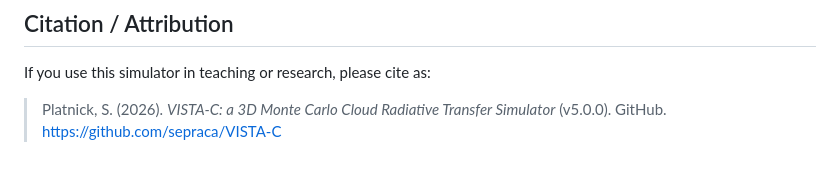
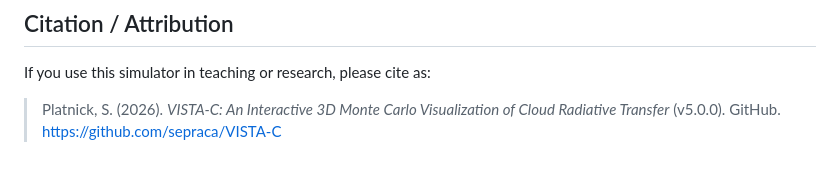
Before and after one commit to sepraca/VISTA-C, a Markdown page: README.md, the part around the change. GitHub-like rendering.

Commit message:
updated citation in README

```diff
--- a/README.md
+++ b/README.md
@@ -313,4 +313,4 @@ MIT License — see [LICENSE](LICENSE) for details.
 
 If you use this simulator in teaching or research, please cite as:
 
-> Platnick, S. (2026). *VISTA-C: a 3D Monte Carlo Cloud Radiative Transfer Simulator* (v5.0.0). GitHub. https://github.com/sepraca/VISTA-C
+> Platnick, S. (2026). *VISTA-C: An Interactive 3D Monte Carlo Visualization of Cloud Radiative Transfer* (v5.0.0). GitHub. https://github.com/sepraca/VISTA-C
```
